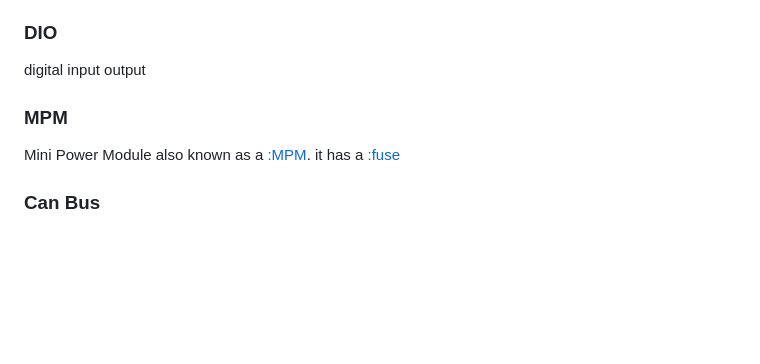
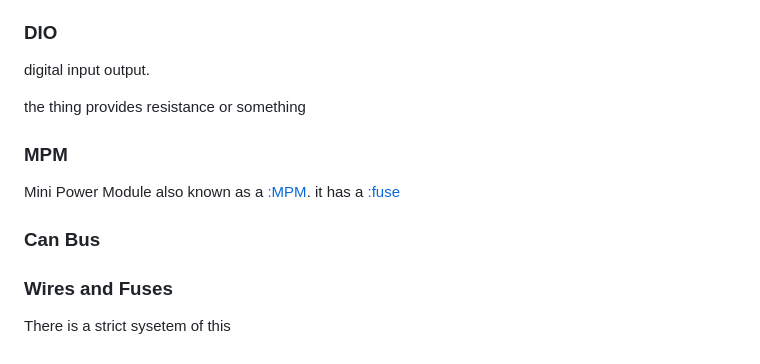
Before and after one commit to TinyElephant56/TinyElephant56.github.io, a Markdown page: robodocs/roboguide.md, the part around the change printed below. GitHub-like rendering; blank space fills up the shorter version.

```diff
--- a/robodocs/roboguide.md
+++ b/robodocs/roboguide.md
@@ -91,12 +116,15 @@ pulse width mudolcation
 
 ### DIO
-digital input output
+digital input output.
+
+the thing provides resistance or something
 
 ### MPM
 Mini Power Module also known as a [:MPM](#mpm). it has a [:fuse](https://en.wikipedia.org/wiki/Fuse_(electrical))
 
-
 ### Can Bus
 
+### Wires and Fuses
+There is a strict sysetem of this
 
 <script src="https://cdn.jsdelivr.net/gh/ncase/nutshell/nutshell.js"></script>
```
Also changed, not shown: other parts of robodocs/roboguide.md (+61 -36 lines), robodocs/beam_break.jpeg (added), robodocs/cancoder_shaft.jpeg (added), robodocs/cancoder_swerve.jpeg (added), robodocs/candle.png (added), 1 other file.
